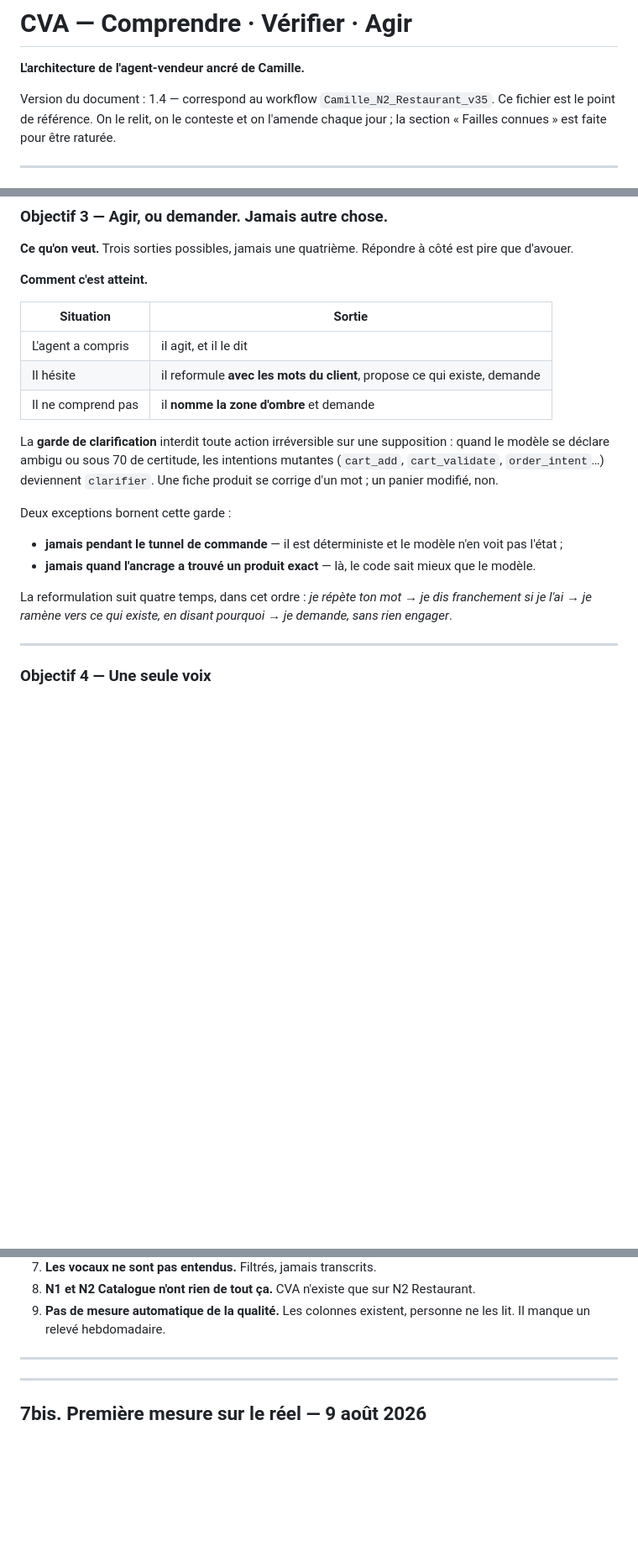
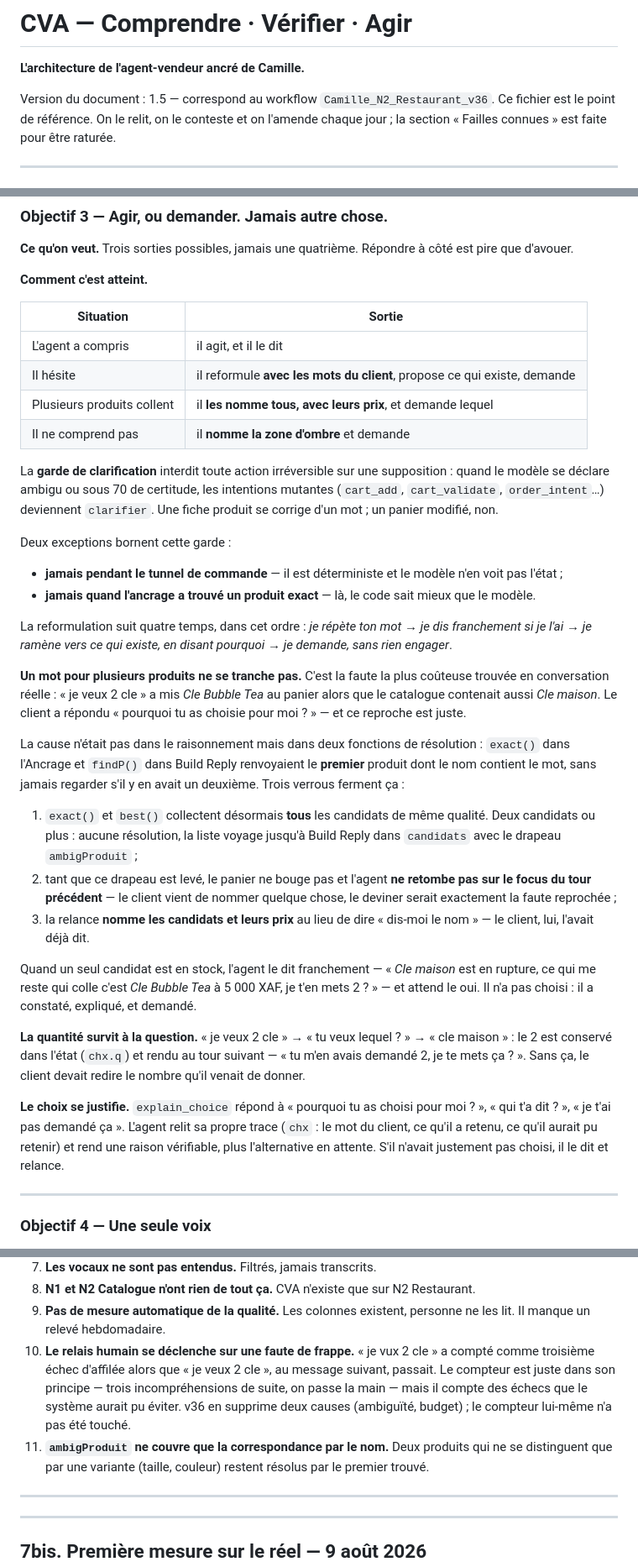
Before and after one commit to end2-237/camille, a Markdown page: docs/ARCHITECTURE-CVA.md, 3 parts joined by grey strips. Shown at 84% size. Rendered like a GitHub page; blank space fills up the shorter version.

```diff
--- a/docs/ARCHITECTURE-CVA.md
+++ b/docs/ARCHITECTURE-CVA.md
@@ -2,7 +2,7 @@
 
 **L'architecture de l'agent-vendeur ancré de Camille.**
 
-Version du document : 1.4 — correspond au workflow `Camille_N2_Restaurant_v35`.
+Version du document : 1.5 — correspond au workflow `Camille_N2_Restaurant_v36`.
 Ce fichier est le point de référence. On le relit, on le conteste et on
 l'amende chaque jour ; la section « Failles connues » est faite pour être
 raturée.
@@ -121,6 +121,7 @@ côté est pire que d'avouer.
 |---|---|
 | L'agent a compris | il agit, et il le dit |
 | Il hésite | il reformule **avec les mots du client**, propose ce qui existe, demande |
+| Plusieurs produits collent | il **les nomme tous, avec leurs prix**, et demande lequel |
 | Il ne comprend pas | il **nomme la zone d'ombre** et demande |
 
 La **garde de clarification** interdit toute action irréversible sur une
@@ -138,6 +139,41 @@ Deux exceptions bornent cette garde :
 La reformulation suit quatre temps, dans cet ordre : *je répète ton mot* →
 *je dis franchement si je l'ai* → *je ramène vers ce qui existe, en disant
 pourquoi* → *je demande, sans rien engager*.
+
+**Un mot pour plusieurs produits ne se tranche pas.** C'est la faute la plus
+coûteuse trouvée en conversation réelle : « je veux 2 cle » a mis *Cle Bubble
+Tea* au panier alors que le catalogue contenait aussi *Cle maison*. Le client
+a répondu « pourquoi tu as choisie pour moi ? » — et ce reproche est juste.
+
+La cause n'était pas dans le raisonnement mais dans deux fonctions de
+résolution : `exact()` dans l'Ancrage et `findP()` dans Build Reply renvoyaient
+le **premier** produit dont le nom contient le mot, sans jamais regarder s'il
+y en avait un deuxième. Trois verrous ferment ça :
+
+1. `exact()` et `best()` collectent désormais **tous** les candidats de même
+   qualité. Deux candidats ou plus : aucune résolution, la liste voyage
+   jusqu'à Build Reply dans `candidats` avec le drapeau `ambigProduit` ;
+2. tant que ce drapeau est levé, le panier ne bouge pas et l'agent **ne
+   retombe pas sur le focus du tour précédent** — le client vient de nommer
+   quelque chose, le deviner serait exactement la faute reprochée ;
+3. la relance **nomme les candidats et leurs prix** au lieu de dire « dis-moi
+   le nom » — le client, lui, l'avait déjà dit.
+
+Quand un seul candidat est en stock, l'agent le dit franchement — « *Cle
+maison* est en rupture, ce qui me reste qui colle c'est *Cle Bubble Tea* à
+5 000 XAF, je t'en mets 2 ? » — et attend le oui. Il n'a pas choisi : il a
+constaté, expliqué, et demandé.
+
+**La quantité survit à la question.** « je veux 2 cle » → « tu veux lequel ? »
+→ « cle maison » : le 2 est conservé dans l'état (`chx.q`) et rendu au tour
+suivant — « tu m'en avais demandé 2, je te mets ça ? ». Sans ça, le client
+devait redire le nombre qu'il venait de donner.
+
+**Le choix se justifie.** `explain_choice` répond à « pourquoi tu as choisi
+pour moi ? », « qui t'a dit ? », « je t'ai pas demandé ça ». L'agent relit sa
+propre trace (`chx` : le mot du client, ce qu'il a retenu, ce qu'il aurait pu
+retenir) et rend une raison vérifiable, plus l'alternative en attente. S'il
+n'avait justement pas choisi, il le dit et relance.
 
 ---
 
@@ -351,6 +393,15 @@ Les quatre dernières sont la mesure de CVA lui-même :
    Restaurant.
 9. **Pas de mesure automatique de la qualité.** Les colonnes existent, personne
    ne les lit. Il manque un relevé hebdomadaire.
+10. **Le relais humain se déclenche sur une faute de frappe.** « je vux 2 cle »
+    a compté comme troisième échec d'affilée alors que « je veux 2 cle », au
+    message suivant, passait. Le compteur est juste dans son principe — trois
+    incompréhensions de suite, on passe la main — mais il compte des échecs que
+    le système aurait pu éviter. v36 en supprime deux causes (ambiguïté,
+    budget) ; le compteur lui-même n'a pas été touché.
+11. **`ambigProduit` ne couvre que la correspondance par le nom.** Deux produits
+    qui ne se distinguent que par une variante (taille, couleur) restent
+    résolus par le premier trouvé.
 
 ---
 
```
Also changed, not shown: other parts of docs/ARCHITECTURE-CVA.md (+37 -3 lines).
